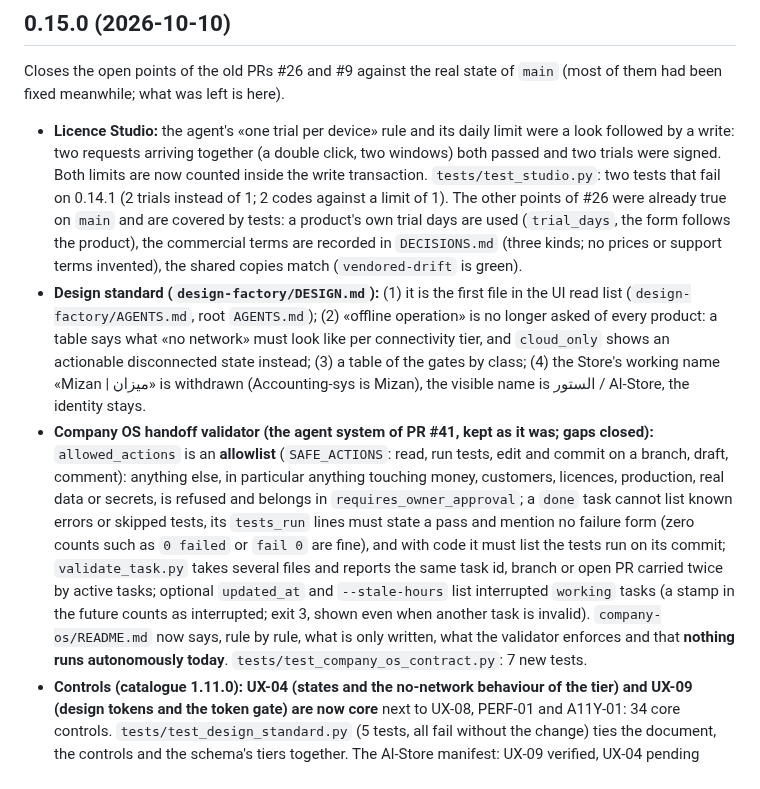
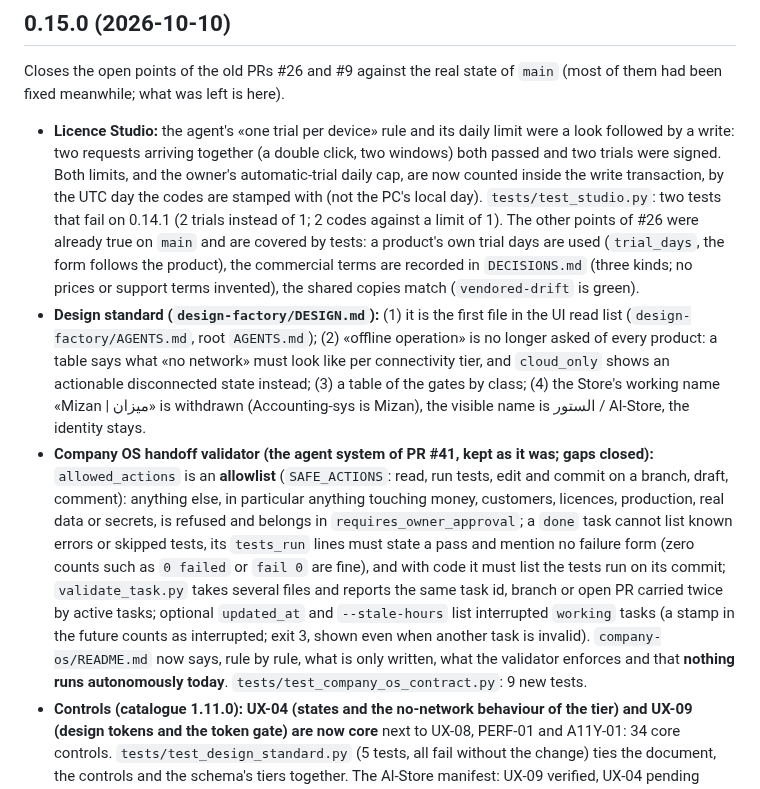
Before and after one commit to coolman1984/Apps-Factory, a Markdown page: CHANGELOG.md, the part around the change. Drawn GitHub-style.

Commit message:
Factory 0.15.0: changelog and company OS README match the allowlist and the caps
Co-Authored-By: Claude Sonnet 5.5 <noreply@anthropic.com>
Claude-Session: https://claude.ai/code/session_01AjuG9t6nMcJ3m4R7WRAaEd

```diff
--- a/CHANGELOG.md
+++ b/CHANGELOG.md
@@ -4,9 +4,9 @@ Factory versions (the `README.md` version line). The control catalogue has its o
 
 ## 0.15.0 (2026-10-10)
 Closes the open points of the old PRs #26 and #9 against the real state of `main` (most of them had been fixed meanwhile; what was left is here).
-- **Licence Studio:** the agent's «one trial per device» rule and its daily limit were a look followed by a write: two requests arriving together (a double click, two windows) both passed and two trials were signed. Both limits are now counted inside the write transaction. `tests/test_studio.py`: two tests that fail on 0.14.1 (2 trials instead of 1; 2 codes against a limit of 1). The other points of #26 were already true on `main` and are covered by tests: a product's own trial days are used (`trial_days`, the form follows the product), the commercial terms are recorded in `DECISIONS.md` (three kinds; no prices or support terms invented), the shared copies match (`vendored-drift` is green).
+- **Licence Studio:** the agent's «one trial per device» rule and its daily limit were a look followed by a write: two requests arriving together (a double click, two windows) both passed and two trials were signed. Both limits, and the owner's automatic-trial daily cap, are now counted inside the write transaction, by the UTC day the codes are stamped with (not the PC's local day). `tests/test_studio.py`: two tests that fail on 0.14.1 (2 trials instead of 1; 2 codes against a limit of 1). The other points of #26 were already true on `main` and are covered by tests: a product's own trial days are used (`trial_days`, the form follows the product), the commercial terms are recorded in `DECISIONS.md` (three kinds; no prices or support terms invented), the shared copies match (`vendored-drift` is green).
 - **Design standard (`design-factory/DESIGN.md`):** (1) it is the first file in the UI read list (`design-factory/AGENTS.md`, root `AGENTS.md`); (2) «offline operation» is no longer asked of every product: a table says what «no network» must look like per connectivity tier, and `cloud_only` shows an actionable disconnected state instead; (3) a table of the gates by class; (4) the Store's working name «Mizan | ميزان» is withdrawn (Accounting-sys is Mizan), the visible name is الستور / Al-Store, the identity stays.
-- **Company OS handoff validator (the agent system of PR #41, kept as it was; gaps closed):** `allowed_actions` is an **allowlist** (`SAFE_ACTIONS`: read, run tests, edit and commit on a branch, draft, comment): anything else, in particular anything touching money, customers, licences, production, real data or secrets, is refused and belongs in `requires_owner_approval`; a `done` task cannot list known errors or skipped tests, its `tests_run` lines must state a pass and mention no failure form (zero counts such as `0 failed` or `fail 0` are fine), and with code it must list the tests run on its commit; `validate_task.py` takes several files and reports the same task id, branch or open PR carried twice by active tasks; optional `updated_at` and `--stale-hours` list interrupted `working` tasks (a stamp in the future counts as interrupted; exit 3, shown even when another task is invalid). `company-os/README.md` now says, rule by rule, what is only written, what the validator enforces and that **nothing runs autonomously today**. `tests/test_company_os_contract.py`: 7 new tests.
+- **Company OS handoff validator (the agent system of PR #41, kept as it was; gaps closed):** `allowed_actions` is an **allowlist** (`SAFE_ACTIONS`: read, run tests, edit and commit on a branch, draft, comment): anything else, in particular anything touching money, customers, licences, production, real data or secrets, is refused and belongs in `requires_owner_approval`; a `done` task cannot list known errors or skipped tests, its `tests_run` lines must state a pass and mention no failure form (zero counts such as `0 failed` or `fail 0` are fine), and with code it must list the tests run on its commit; `validate_task.py` takes several files and reports the same task id, branch or open PR carried twice by active tasks; optional `updated_at` and `--stale-hours` list interrupted `working` tasks (a stamp in the future counts as interrupted; exit 3, shown even when another task is invalid). `company-os/README.md` now says, rule by rule, what is only written, what the validator enforces and that **nothing runs autonomously today**. `tests/test_company_os_contract.py`: 9 new tests.
 - **Controls (catalogue 1.11.0): UX-04 (states and the no-network behaviour of the tier) and UX-09 (design tokens and the token gate) are now core** next to UX-08, PERF-01 and A11Y-01: 34 core controls. `tests/test_design_standard.py` (5 tests, all fail without the change) ties the document, the controls and the schema's tiers together. The Al-Store manifest: UX-09 verified, UX-04 pending (needs one real-browser journey with the network failure injected).
 
 ## 0.14.1 (2026-10-10)
```
Also changed, not shown: company-os/README.md (+1 -1 lines).
